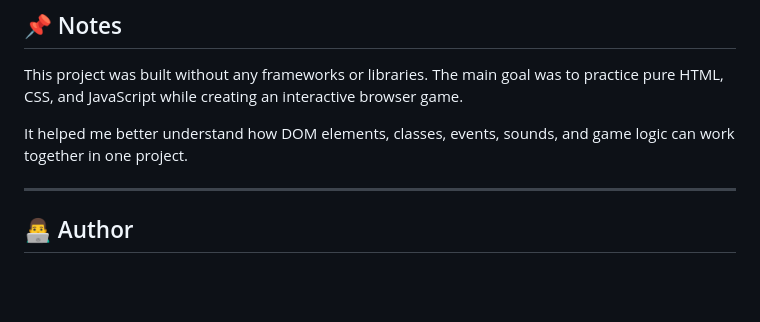
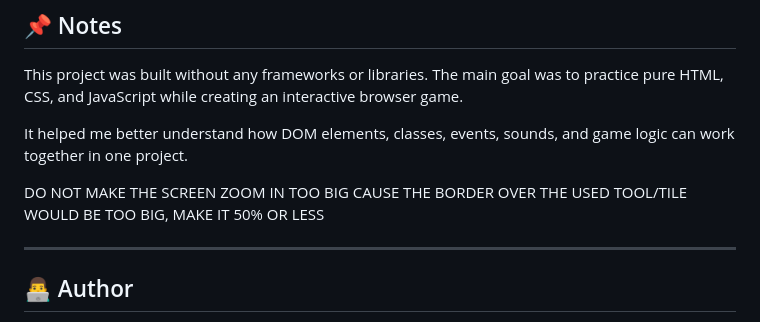
Before and after one commit to MohamadAmer1/2D_MINECRAFT_PROJECT, a Markdown page: README.md, the part around the change. GitHub-like rendering; blank space fills up the shorter version.

```diff
--- a/README.md
+++ b/README.md
@@ -222,6 +222,8 @@ This project was built without any frameworks or libraries. The main goal was to
 
 It helped me better understand how DOM elements, classes, events, sounds, and game logic can work together in one project.
 
+DO NOT MAKE THE SCREEN ZOOM IN TOO BIG CAUSE THE BORDER OVER THE USED TOOL/TILE WOULD BE TOO BIG, MAKE IT 50% OR LESS
+
 ---
 
 ## 👨‍💻 Author
```
